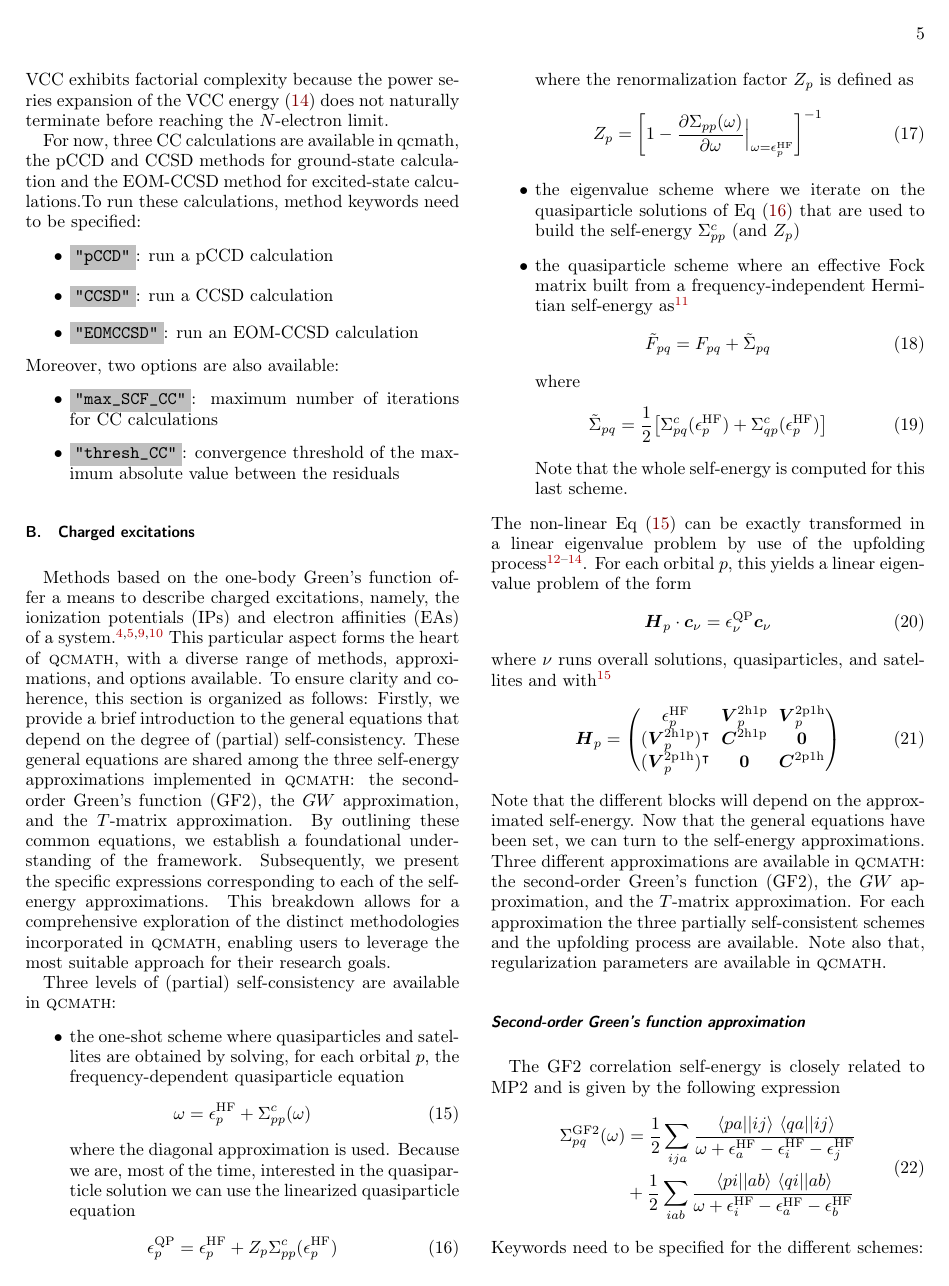
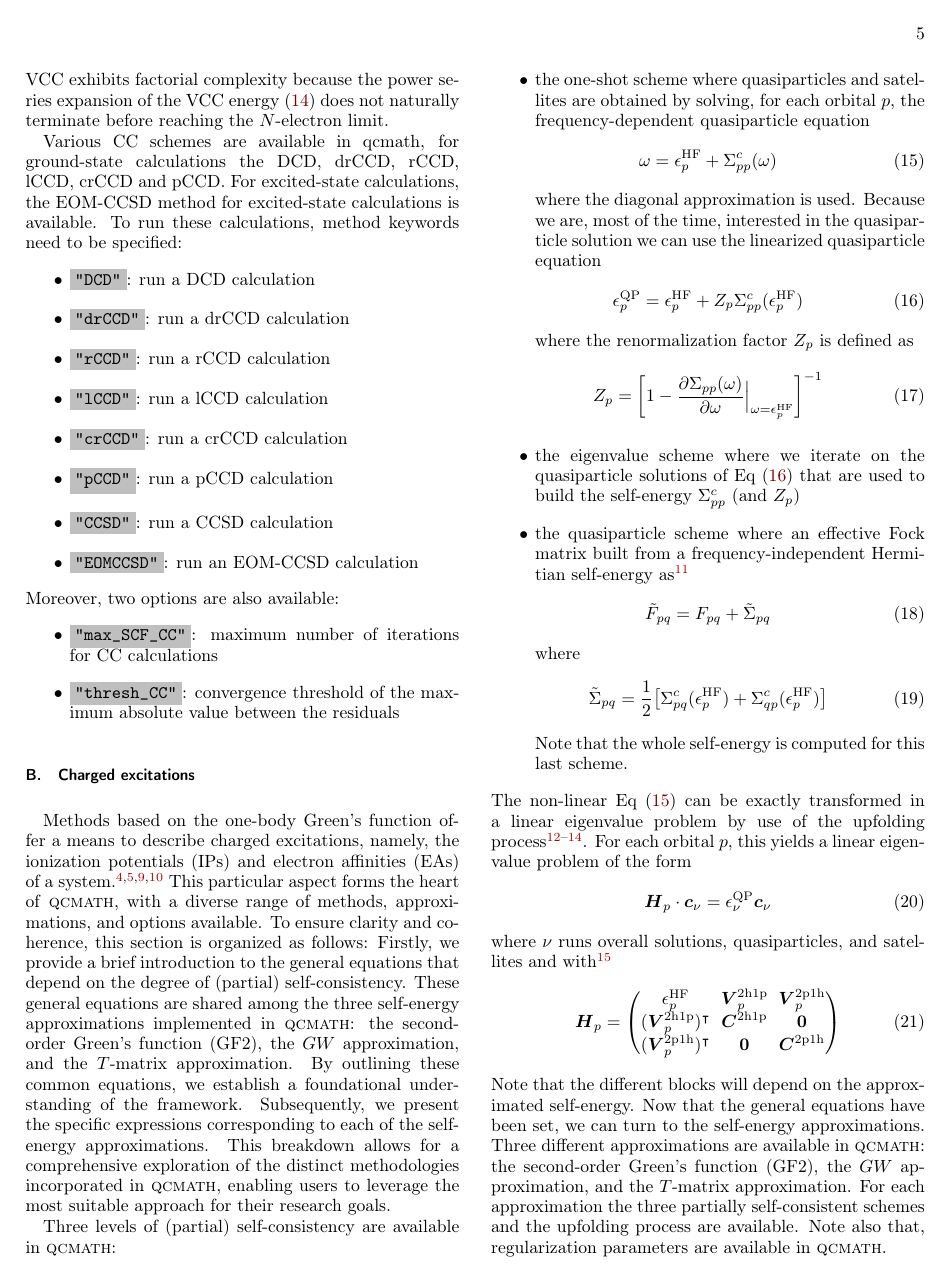
Before and after one commit to pfloos/qcmath_manual, a LaTeX paper (qcmath_manual.tex): page 5 of 8. Compiled offline with pdfLaTeX.

Commit message:
add few words about the different flavors of CC available

```diff
--- a/qcmath_manual.tex
+++ b/qcmath_manual.tex
@@ -419,8 +419,14 @@ In contrast, its variational counterpart, denoted as VCC, is given by:
 \end{equation}
 where the Rayleigh-Ritz variational principle is used to determine the energy and amplitudes. The VCC energy provides an upper bound to the exact FCI energy $E_\text{FCI}$. Unfortunately, VCC is computationally intractable. Even for truncated CC methods like CCSD, VCC exhibits factorial complexity because the power series expansion of the VCC energy \eqref{eq:VCC} does not naturally terminate before reaching the $N$-electron limit.
 
-For now, three CC calculations are available in qcmath, the pCCD and CCSD methods for ground-state calculation and the EOM-CCSD method for excited-state calculations.To run these calculations,  method keywords need to be specified:
+
+Various CC schemes are available in qcmath, for ground-state calculations the DCD, drCCD, rCCD, lCCD, crCCD and pCCD. For excited-state calculations, the EOM-CCSD method for excited-state calculations is available. To run these calculations,  method keywords need to be specified:
 \begin{itemize}
+\item \keyword{"DCD"}: run a DCD calculation
+\item \keyword{"drCCD"}: run a drCCD calculation
+\item \keyword{"rCCD"}: run a rCCD calculation
+\item \keyword{"lCCD"}: run a lCCD calculation
+\item \keyword{"crCCD"}: run a crCCD calculation
 \item \keyword{"pCCD"}: run a pCCD calculation
 \item \keyword{"CCSD"}: run a CCSD calculation
 \item \keyword{"EOMCCSD"}: run an EOM-CCSD calculation
```
